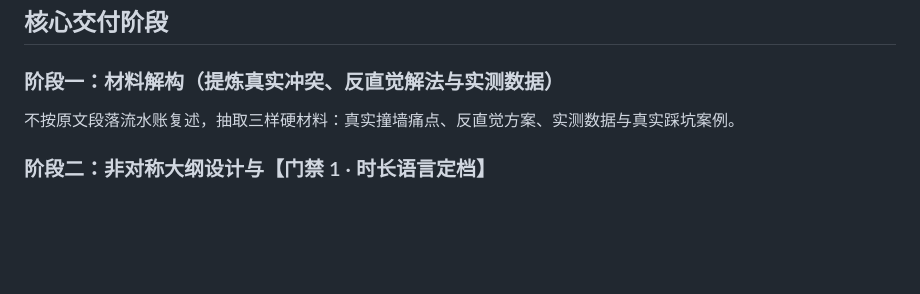
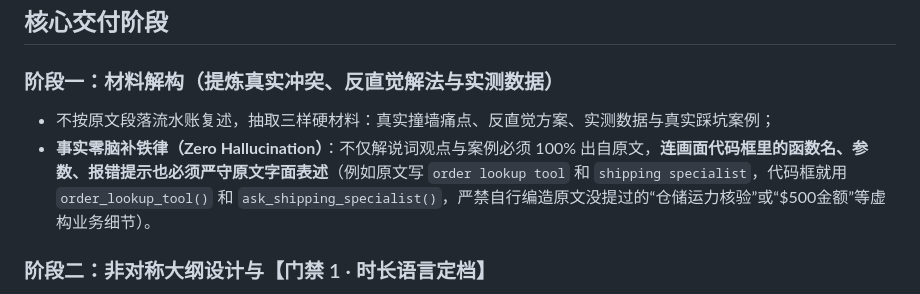
Before and after one commit to beganzzw/article-to-code-video, a Markdown page: SKILL.md, the part around the change. Drawn GitHub-style; blank space fills up the shorter version.

Commit message:
docs(skill): enforce zero hallucination rule for code snippets and narration

```diff
--- a/SKILL.md
+++ b/SKILL.md
@@ -20,7 +20,8 @@ visibility: "public"
 ## 核心交付阶段
 
 ### 阶段一：材料解构（提炼真实冲突、反直觉解法与实测数据）
-不按原文段落流水账复述，抽取三样硬材料：真实撞墙痛点、反直觉方案、实测数据与真实踩坑案例。
+- 不按原文段落流水账复述，抽取三样硬材料：真实撞墙痛点、反直觉方案、实测数据与真实踩坑案例；
+- **事实零脑补铁律（Zero Hallucination）**：不仅解说词观点与案例必须 100% 出自原文，**连画面代码框里的函数名、参数、报错提示也必须严守原文字面表述**（例如原文写 `order lookup tool` 和 `shipping specialist`，代码框就用 `order_lookup_tool()` 和 `ask_shipping_specialist()`，严禁自行编造原文没提过的“仓储运力核验”或“$500金额”等虚构业务细节）。
 
 ### 阶段二：非对称大纲设计与【门禁 1 · 时长语言定档】
 - 拒绝骨架对称，挑一两个最致命的点讲透；段落之间允许硬切，绝不用“综上所述”、“接下来我们看”等假过渡；
```
